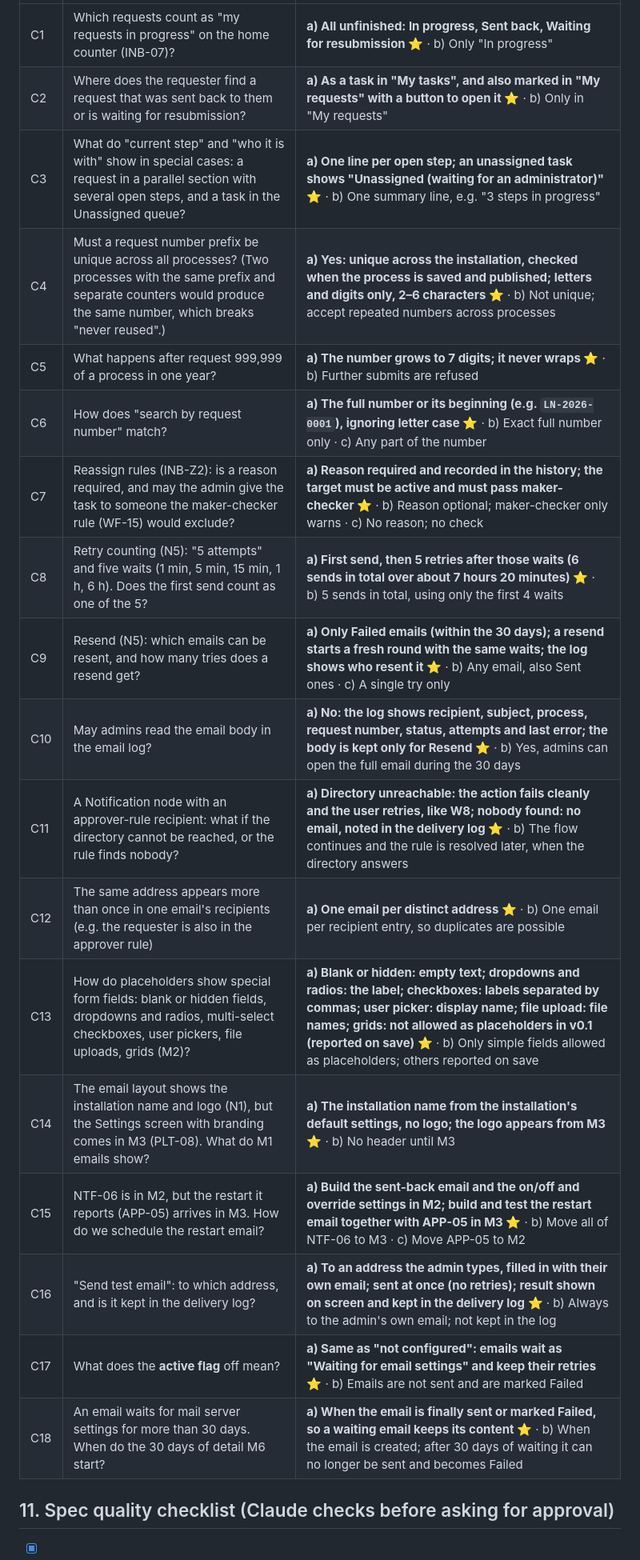
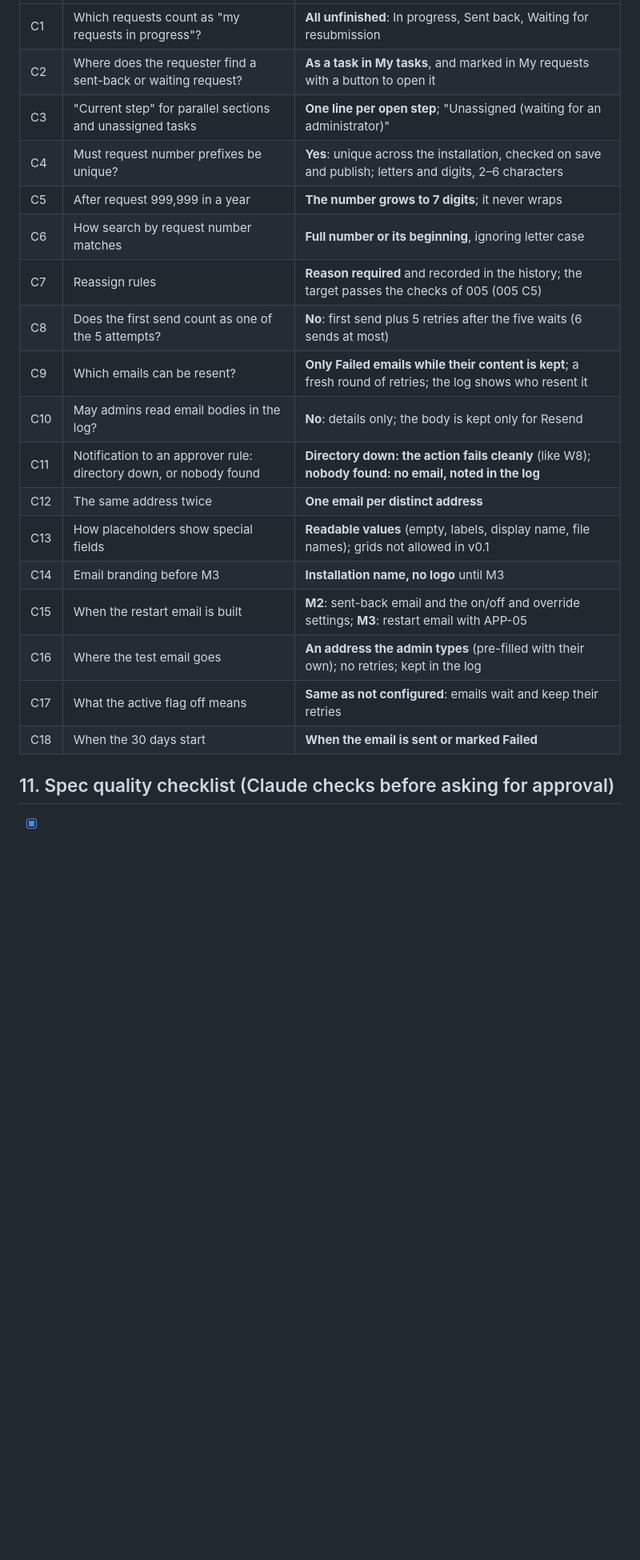
Before and after one commit to mohshacopilot/flowza, a Markdown page: specs/006-inbox-notifications/spec.md, the part around one of its changes. Shown at 80% size. GitHub-like rendering; blank space fills up the shorter version.

```diff
--- a/specs/006-inbox-notifications/spec.md
+++ b/specs/006-inbox-notifications/spec.md
@@ -244,22 +261,22 @@ From the [v0.1 scope](../v0.1-scope.md) section 6: NFR-01 (security: who may act
 |---|---|---|
-| C1 | Which requests count as "my requests in progress" on the home counter (INB-07)? | **a) All unfinished: In progress, Sent back, Waiting for resubmission ⭐** · b) Only "In progress" |
-| C2 | Where does the requester find a request that was sent back to them or is waiting for resubmission? | **a) As a task in "My tasks", and also marked in "My requests" with a button to open it ⭐** · b) Only in "My requests" |
-| C3 | What do "current step" and "who it is with" show in special cases: a request in a parallel section with several open steps, and a task in the Unassigned queue? | **a) One line per open step; an unassigned task shows "Unassigned (waiting for an administrator)" ⭐** · b) One summary line, e.g. "3 steps in progress" |
-| C4 | Must a request number prefix be unique across all processes? (Two processes with the same prefix and separate counters would produce the same number, which breaks "never reused".) | **a) Yes: unique across the installation, checked when the process is saved and published; letters and digits only, 2–6 characters ⭐** · b) Not unique; accept repeated numbers across processes |
-| C5 | What happens after request 999,999 of a process in one year? | **a) The number grows to 7 digits; it never wraps ⭐** · b) Further submits are refused |
-| C6 | How does "search by request number" match? | **a) The full number or its beginning (e.g. `LN-2026-0001`), ignoring letter case ⭐** · b) Exact full number only · c) Any part of the number |
-| C7 | Reassign rules (INB-Z2): is a reason required, and may the admin give the task to someone the maker-checker rule (WF-15) would exclude? | **a) Reason required and recorded in the history; the target must be active and must pass maker-checker ⭐** · b) Reason optional; maker-checker only warns · c) No reason; no check |
-| C8 | Retry counting (N5): "5 attempts" and five waits (1 min, 5 min, 15 min, 1 h, 6 h). Does the first send count as one of the 5? | **a) First send, then 5 retries after those waits (6 sends in total over about 7 hours 20 minutes) ⭐** · b) 5 sends in total, using only the first 4 waits |
-| C9 | Resend (N5): which emails can be resent, and how many tries does a resend get? | **a) Only Failed emails (within the 30 days); a resend starts a fresh round with the same waits; the log shows who resent it ⭐** · b) Any email, also Sent ones · c) A single try only |
-| C10 | May admins read the email body in the email log? | **a) No: the log shows recipient, subject, process, request number, status, attempts and last error; the body is kept only for Resend ⭐** · b) Yes, admins can open the full email during the 30 days |
-| C11 | A Notification node with an approver-rule recipient: what if the directory cannot be reached, or the rule finds nobody? | **a) Directory unreachable: the action fails cleanly and the user retries, like W8; nobody found: no email, noted in the delivery log ⭐** · b) The flow continues and the rule is resolved later, when the directory answers |
-| C12 | The same address appears more than once in one email's recipients (e.g. the requester is also in the approver rule) | **a) One email per distinct address ⭐** · b) One email per recipient entry, so duplicates are possible |
-| C13 | How do placeholders show special form fields: blank or hidden fields, dropdowns and radios, multi-select checkboxes, user pickers, file uploads, grids (M2)? | **a) Blank or hidden: empty text; dropdowns and radios: the label; checkboxes: labels separated by commas; user picker: display name; file upload: file names; grids: not allowed as placeholders in v0.1 (reported on save) ⭐** · b) Only simple fields allowed as placeholders; others reported on save |
-| C14 | The email layout shows the installation name and logo (N1), but the Settings screen with branding comes in M3 (PLT-08). What do M1 emails show? | **a) The installation name from the installation's default settings, no logo; the logo appears from M3 ⭐** · b) No header until M3 |
-| C15 | NTF-06 is in M2, but the restart it reports (APP-05) arrives in M3. How do we schedule the restart email? | **a) Build the sent-back email and the on/off and override settings in M2; build and test the restart email together with APP-05 in M3 ⭐** · b) Move all of NTF-06 to M3 · c) Move APP-05 to M2 |
-| C16 | "Send test email": to which address, and is it kept in the delivery log? | **a) To an address the admin types, filled in with their own email; sent at once (no retries); result shown on screen and kept in the delivery log ⭐** · b) Always to the admin's own email; not kept in the log |
-| C17 | What does the **active flag** off mean? | **a) Same as "not configured": emails wait as "Waiting for email settings" and keep their retries ⭐** · b) Emails are not sent and are marked Failed |
-| C18 | An email waits for mail server settings for more than 30 days. When do the 30 days of detail M6 start? | **a) When the email is finally sent or marked Failed, so a waiting email keeps its content ⭐** · b) When the email is created; after 30 days of waiting it can no longer be sent and becomes Failed |
+| C1 | Which requests count as "my requests in progress"? | **All unfinished**: In progress, Sent back, Waiting for resubmission |
+| C2 | Where does the requester find a sent-back or waiting request? | **As a task in My tasks**, and marked in My requests with a button to open it |
+| C3 | "Current step" for parallel sections and unassigned tasks | **One line per open step**; "Unassigned (waiting for an administrator)" |
+| C4 | Must request number prefixes be unique? | **Yes**: unique across the installation, checked on save and publish; letters and digits, 2–6 characters |
+| C5 | After request 999,999 in a year | **The number grows to 7 digits**; it never wraps |
+| C6 | How search by request number matches | **Full number or its beginning**, ignoring letter case |
+| C7 | Reassign rules | **Reason required** and recorded in the history; the target passes the checks of 005 (005 C5) |
+| C8 | Does the first send count as one of the 5 attempts? | **No**: first send plus 5 retries after the five waits (6 sends at most) |
+| C9 | Which emails can be resent? | **Only Failed emails while their content is kept**; a fresh round of retries; the log shows who resent it |
+| C10 | May admins read email bodies in the log? | **No**: details only; the body is kept only for Resend |
+| C11 | Notification to an approver rule: directory down, or nobody found | **Directory down: the action fails cleanly** (like W8); **nobody found: no email, noted in the log** |
+| C12 | The same address twice | **One email per distinct address** |
+| C13 | How placeholders show special fields | **Readable values** (empty, labels, display name, file names); grids not allowed in v0.1 |
+| C14 | Email branding before M3 | **Installation name, no logo** until M3 |
+| C15 | When the restart email is built | **M2**: sent-back email and the on/off and override settings; **M3**: restart email with APP-05 |
+| C16 | Where the test email goes | **An address the admin types** (pre-filled with their own); no retries; kept in the log |
+| C17 | What the active flag off means | **Same as not configured**: emails wait and keep their retries |
+| C18 | When the 30 days start | **When the email is sent or marked Failed** |
 
 ## 11. Spec quality checklist (Claude checks before asking for approval)
 - [x] Every requirement has an ID, a milestone and at least one acceptance criterion
```
Also changed, not shown: other parts of specs/006-inbox-notifications/spec.md (+38 -21 lines).
